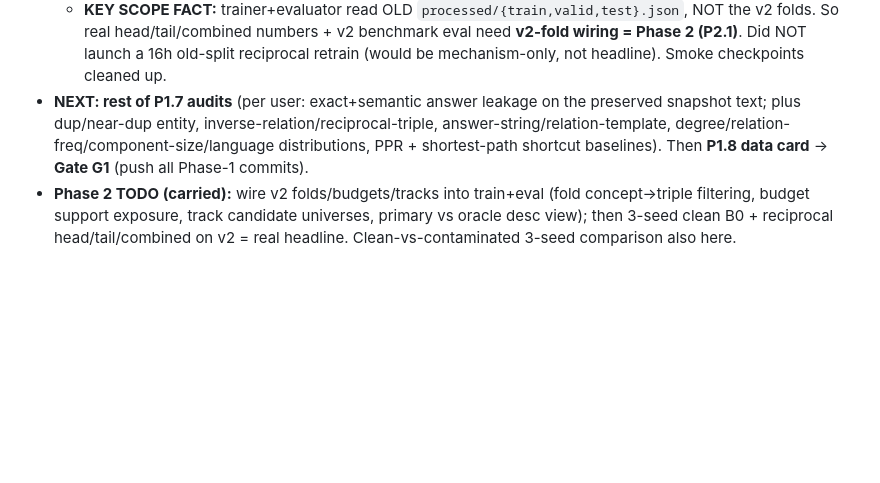
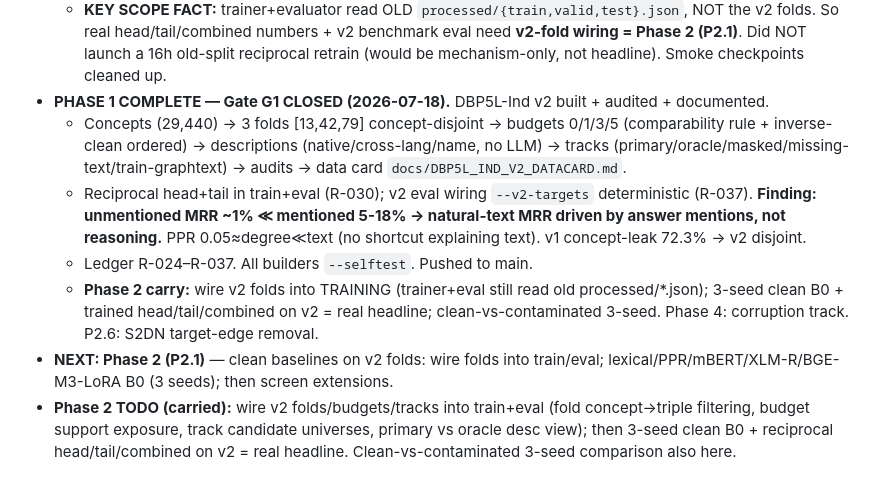
Before and after one commit to RishiiGamer2201/research_kg, a Markdown page: memory.md, the part around the change. Drawn GitHub-style; blank space fills up the shorter version.

```diff
--- a/memory.md
+++ b/memory.md
@@ -80,7 +80,12 @@ Running log. Newest entries at top of each section. Absolute dates.
   - `eval_dbp5l.py --directions tail,head`: rev_filter_map (r,t)→heads, `reverse of` marker, reports head/tail/combined SEPARATELY (+ `by_direction` in save + manifest). Validated: tail wl-MRR **1.44016 == R-020** (backward compat), head/combined populate. Default `tail` unchanged.
   - `train_dbp5l_lora.py --reciprocal 1`: adds head example per triple (tail [SEP] `reverse of` rel → head), shared `RECIP_MARKER`, distinct `_recip` cache tag. Smoke: 236,512=2×118,256 examples, trains+saves exit 0. Default 0 = tail-only.
   - **KEY SCOPE FACT:** trainer+evaluator read OLD `processed/{train,valid,test}.json`, NOT the v2 folds. So real head/tail/combined numbers + v2 benchmark eval need **v2-fold wiring = Phase 2 (P2.1)**. Did NOT launch a 16h old-split reciprocal retrain (would be mechanism-only, not headline). Smoke checkpoints cleaned up.
-- **NEXT: rest of P1.7 audits** (per user: exact+semantic answer leakage on the preserved snapshot text; plus dup/near-dup entity, inverse-relation/reciprocal-triple, answer-string/relation-template, degree/relation-freq/component-size/language distributions, PPR + shortest-path shortcut baselines). Then **P1.8 data card** → **Gate G1** (push all Phase-1 commits).
+- **PHASE 1 COMPLETE — Gate G1 CLOSED (2026-07-18).** DBP5L-Ind v2 built + audited + documented.
+  - Concepts (29,440) → 3 folds [13,42,79] concept-disjoint → budgets 0/1/3/5 (comparability rule + inverse-clean ordered) → descriptions (native/cross-lang/name, no LLM) → tracks (primary/oracle/masked/missing-text/train-graphtext) → audits → data card `docs/DBP5L_IND_V2_DATACARD.md`.
+  - Reciprocal head+tail in train+eval (R-030); v2 eval wiring `--v2-targets` deterministic (R-037). **Finding: unmentioned MRR ~1% ≪ mentioned 5-18% → natural-text MRR driven by answer mentions, not reasoning.** PPR 0.05≈degree≪text (no shortcut explaining text). v1 concept-leak 72.3% → v2 disjoint.
+  - Ledger R-024–R-037. All builders `--selftest`. Pushed to main.
+  - **Phase 2 carry:** wire v2 folds into TRAINING (trainer+eval still read old processed/*.json); 3-seed clean B0 + trained head/tail/combined on v2 = real headline; clean-vs-contaminated 3-seed. Phase 4: corruption track. P2.6: S2DN target-edge removal.
+- **NEXT: Phase 2 (P2.1)** — clean baselines on v2 folds: wire folds into train/eval; lexical/PPR/mBERT/XLM-R/BGE-M3-LoRA B0 (3 seeds); then screen extensions.
 - **Phase 2 TODO (carried):** wire v2 folds/budgets/tracks into train+eval (fold concept→triple filtering, budget support exposure, track candidate universes, primary vs oracle desc view); then 3-seed clean B0 + reciprocal head/tail/combined on v2 = real headline. Clean-vs-contaminated 3-seed comparison also here.
 
 ### 2026-07-17 (cont) — Run E INTERRUPTED then RESUMED detached
```
Also changed, not shown: docs/FINAL_IMPLEMENTATION_PLAN_2026-07-17.md (+7 -7 lines).
